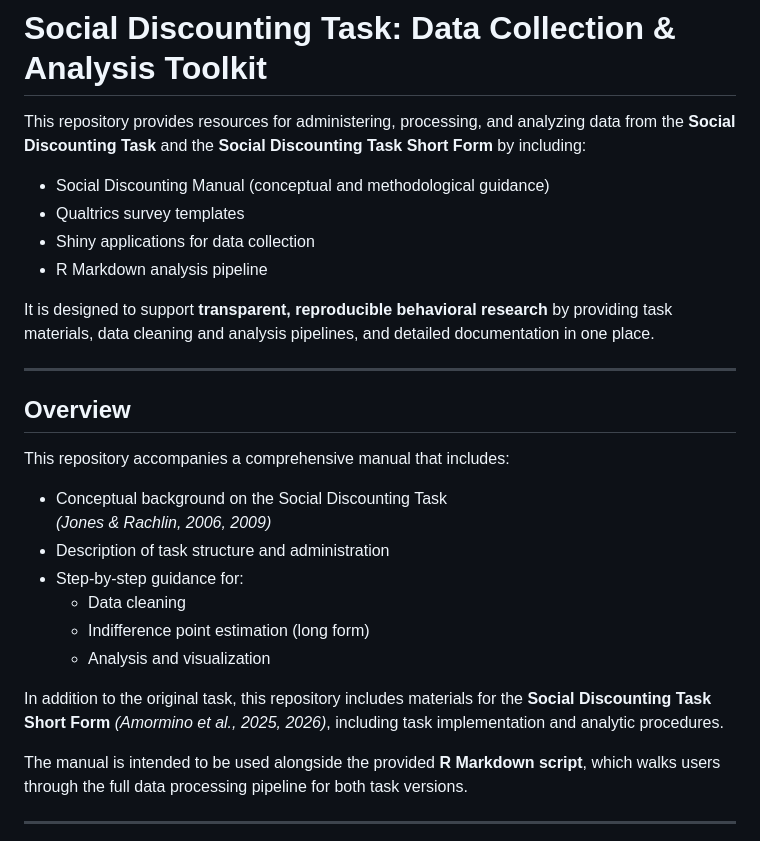
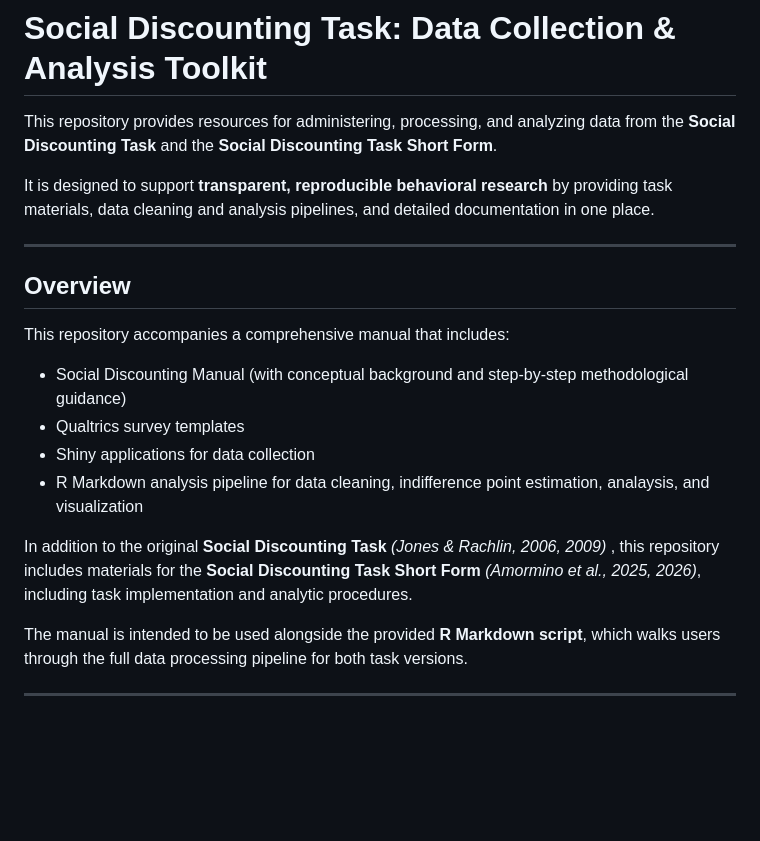
Before and after one commit to nnero2000/Social-Discounting-Manual, a Markdown page: README.md, the part around the change. GitHub-like rendering; blank space fills up the shorter version.

```diff
--- a/README.md
+++ b/README.md
@@ -1,10 +1,6 @@
 # Social Discounting Task: Data Collection & Analysis Toolkit
 
-This repository provides resources for administering, processing, and analyzing data from the **Social Discounting Task** and the **Social Discounting Task Short Form** by including:
-- Social Discounting Manual (conceptual and methodological guidance)
-- Qualtrics survey templates
-- Shiny applications for data collection
-- R Markdown analysis pipeline
+This repository provides resources for administering, processing, and analyzing data from the **Social Discounting Task** and the **Social Discounting Task Short Form**.
 
 It is designed to support **transparent, reproducible behavioral research** by providing task materials, data cleaning and analysis pipelines, and detailed documentation in one place.
 
@@ -13,16 +9,13 @@ It is designed to support **transparent, reproducible behavioral research** by p
 ## Overview
 
 This repository accompanies a comprehensive manual that includes:
+- Social Discounting Manual (with conceptual background and step-by-step methodological guidance)
+- Qualtrics survey templates
+- Shiny applications for data collection
+- R Markdown analysis pipeline for data cleaning, indifference point estimation, analaysis, and visualization
 
-- Conceptual background on the Social Discounting Task
-  *(Jones & Rachlin, 2006, 2009)*
-- Description of task structure and administration
-- Step-by-step guidance for:
-  - Data cleaning
-  - Indifference point estimation (long form)
-  - Analysis and visualization
 
-In addition to the original task, this repository includes materials for the **Social Discounting Task Short Form** *(Amormino et al., 2025, 2026)*, including task implementation and analytic procedures.
+In addition to the original **Social Discounting Task** *(Jones & Rachlin, 2006, 2009)* , this repository includes materials for the **Social Discounting Task Short Form** *(Amormino et al., 2025, 2026)*, including task implementation and analytic procedures.
 
 The manual is intended to be used alongside the provided **R Markdown script**, which walks users through the full data processing pipeline for both task versions.
 
```
